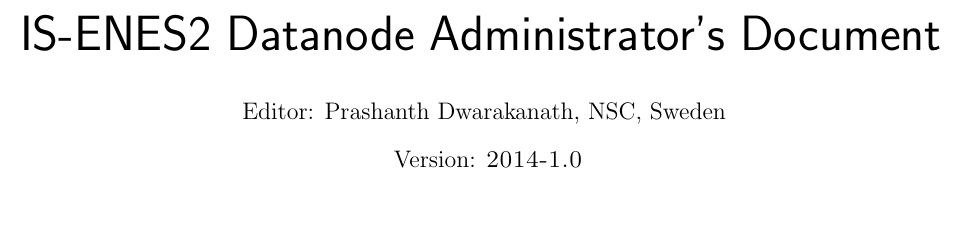
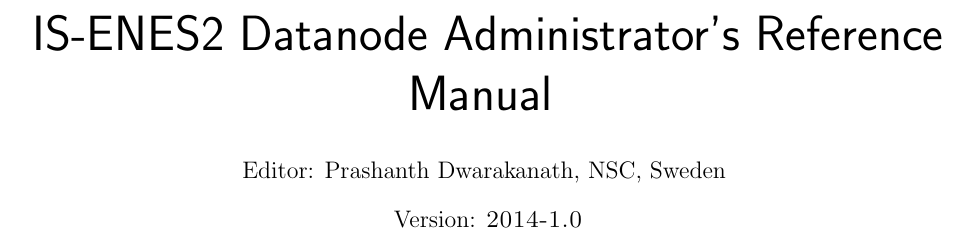
Before and after one commit to IS-ENES-Data/datanode-mgr-doc, a LaTeX book (datanodemgr-doc.tex): part of page 1 of 6, cut so that both start at the same text, the shorter picture padded with empty space. Compiled offline with pdfLaTeX.

Commit message:
Rename document

```diff
--- a/datanodemgr-doc.tex
+++ b/datanodemgr-doc.tex
@@ -31,7 +31,7 @@
 \pagestyle{fancy}
 \fancyhead{}
 \fancyfoot{}
-\lhead{\textsf{IS-ENES2 Datanode Administrator's Document}}
+\lhead{\textsf{IS-ENES2 Datanode Administrator's Reference Manual}}
 \rhead{\thepage}
 
 % Remember to increment the version number
@@ -45,7 +45,7 @@
 
 \newcommand*{\titleSI}{\begingroup% Sagas
 \begin{center}
-\textsf{\Huge IS-ENES2 Datanode Administrator's Document \vspace{20pt}\\}
+\textsf{\Huge IS-ENES2 Datanode Administrator's Reference Manual \vspace{20pt}\\}
 Editor: Prashanth Dwarakanath, NSC, Sweden \vspace{10pt}\\
 Version: \textsc{\versionnum} \\
 \vfill
```
Also changed, not shown: ro/Datanodemgr-doc.pdf.
